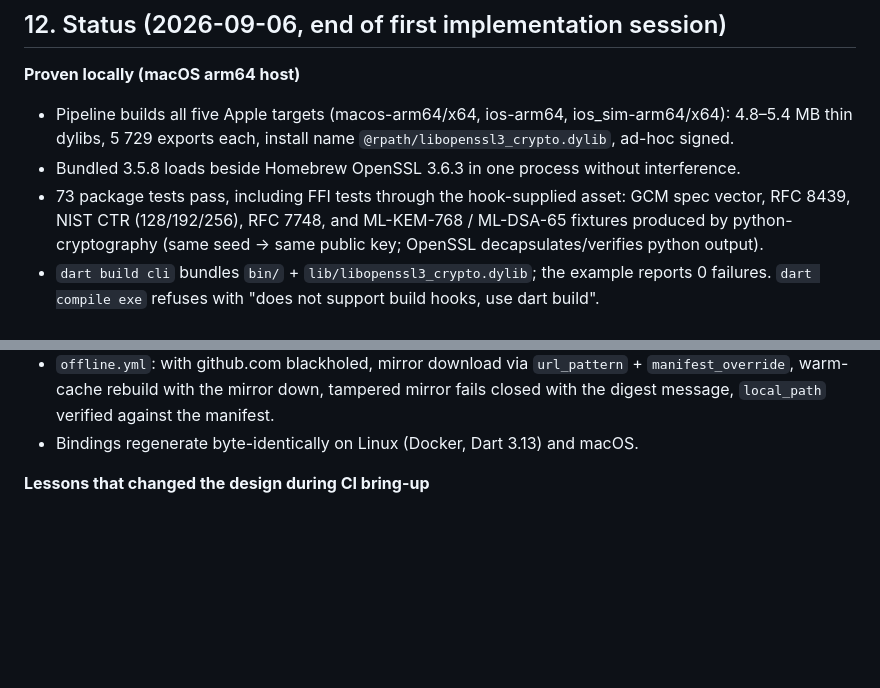
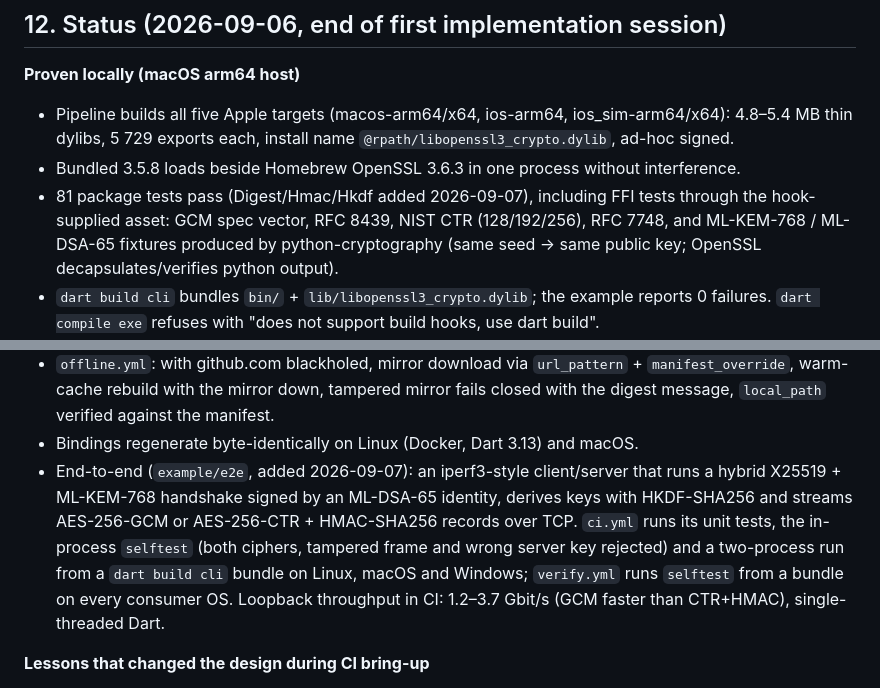
Before and after one commit to atsign-foundation/openssl3, a Markdown page: PLAN.md, 2 parts joined by grey strips. Rendered like a GitHub page; blank space fills up the shorter version.

Commit message:
docs(plan): record the end-to-end test and what CI runs for it
Co-Authored-By: Claude Fable 5.1 <noreply@anthropic.com>

```diff
--- a/PLAN.md
+++ b/PLAN.md
@@ -641,7 +641,7 @@ Dependabot cannot do this: its `gitsubmodule` ecosystem tracks branch heads, not
 - Pipeline builds all five Apple targets (macos-arm64/x64, ios-arm64, ios_sim-arm64/x64): 4.8–5.4 MB
   thin dylibs, 5 729 exports each, install name `@rpath/libopenssl3_crypto.dylib`, ad-hoc signed.
 - Bundled 3.5.8 loads beside Homebrew OpenSSL 3.6.3 in one process without interference.
-- 73 package tests pass, including FFI tests through the hook-supplied asset: GCM spec vector,
+- 81 package tests pass (Digest/Hmac/Hkdf added 2026-09-07), including FFI tests through the hook-supplied asset: GCM spec vector,
   RFC 8439, NIST CTR (128/192/256), RFC 7748, and ML-KEM-768 / ML-DSA-65 fixtures produced by
   python-cryptography (same seed → same public key; OpenSSL decapsulates/verifies python output).
 - `dart build cli` bundles `bin/` + `lib/libopenssl3_crypto.dylib`; the example reports 0 failures.
@@ -669,6 +669,13 @@ Dependabot cannot do this: its `gitsubmodule` ecosystem tracks branch heads, not
   `manifest_override`, warm-cache rebuild with the mirror down, tampered mirror fails closed
   with the digest message, `local_path` verified against the manifest.
 - Bindings regenerate byte-identically on Linux (Docker, Dart 3.13) and macOS.
+- End-to-end (`example/e2e`, added 2026-09-07): an iperf3-style client/server that runs a
+  hybrid X25519 + ML-KEM-768 handshake signed by an ML-DSA-65 identity, derives keys with
+  HKDF-SHA256 and streams AES-256-GCM or AES-256-CTR + HMAC-SHA256 records over TCP.
+  `ci.yml` runs its unit tests, the in-process `selftest` (both ciphers, tampered frame and
+  wrong server key rejected) and a two-process run from a `dart build cli` bundle on Linux,
+  macOS and Windows; `verify.yml` runs `selftest` from a bundle on every consumer OS.
+  Loopback throughput in CI: 1.2–3.7 Gbit/s (GCM faster than CTR+HMAC), single-threaded Dart.
 
 **Lessons that changed the design during CI bring-up**
 - The Ubuntu 24.04-built library needed `GLIBC_2.38` and did not load on Debian 12; glibc
```
